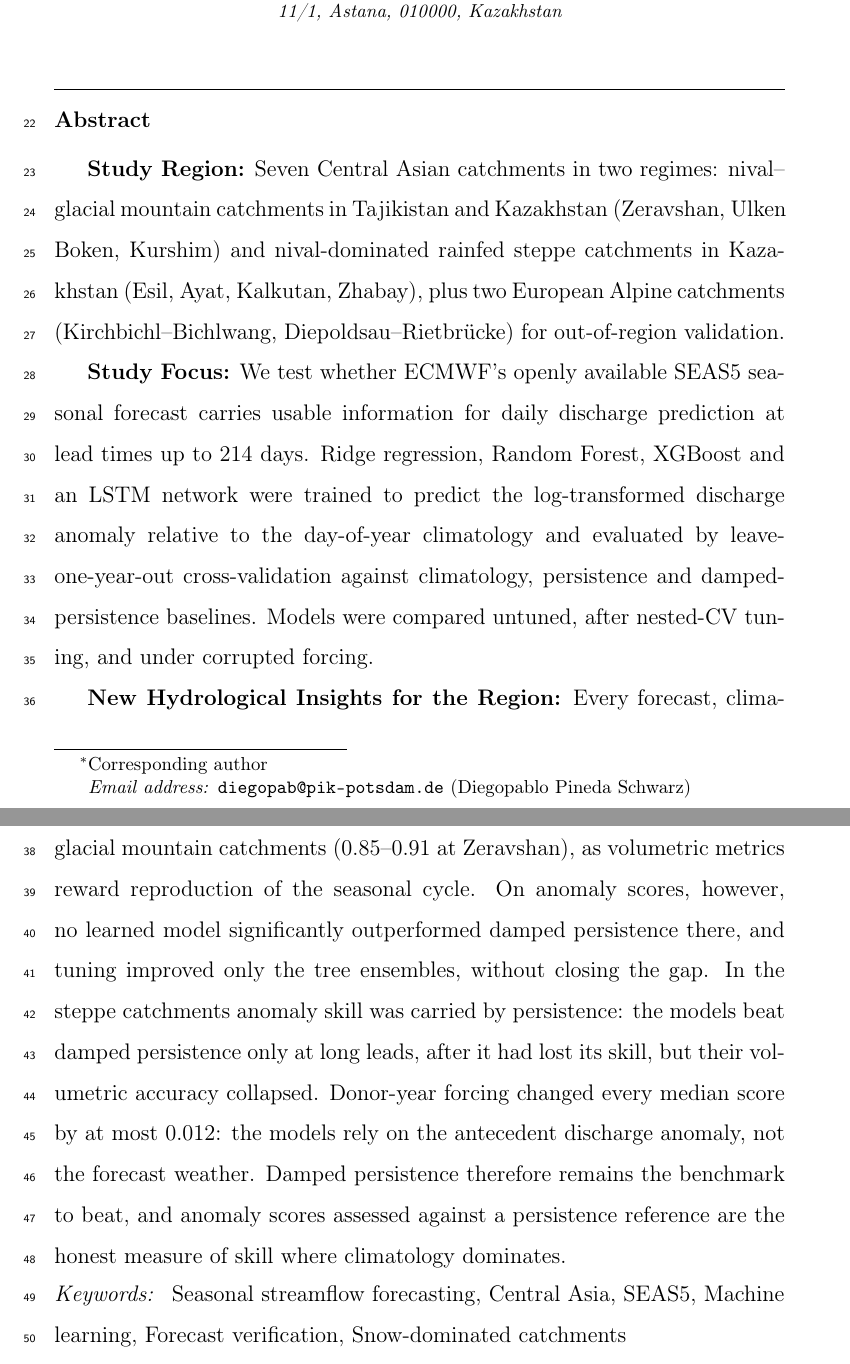
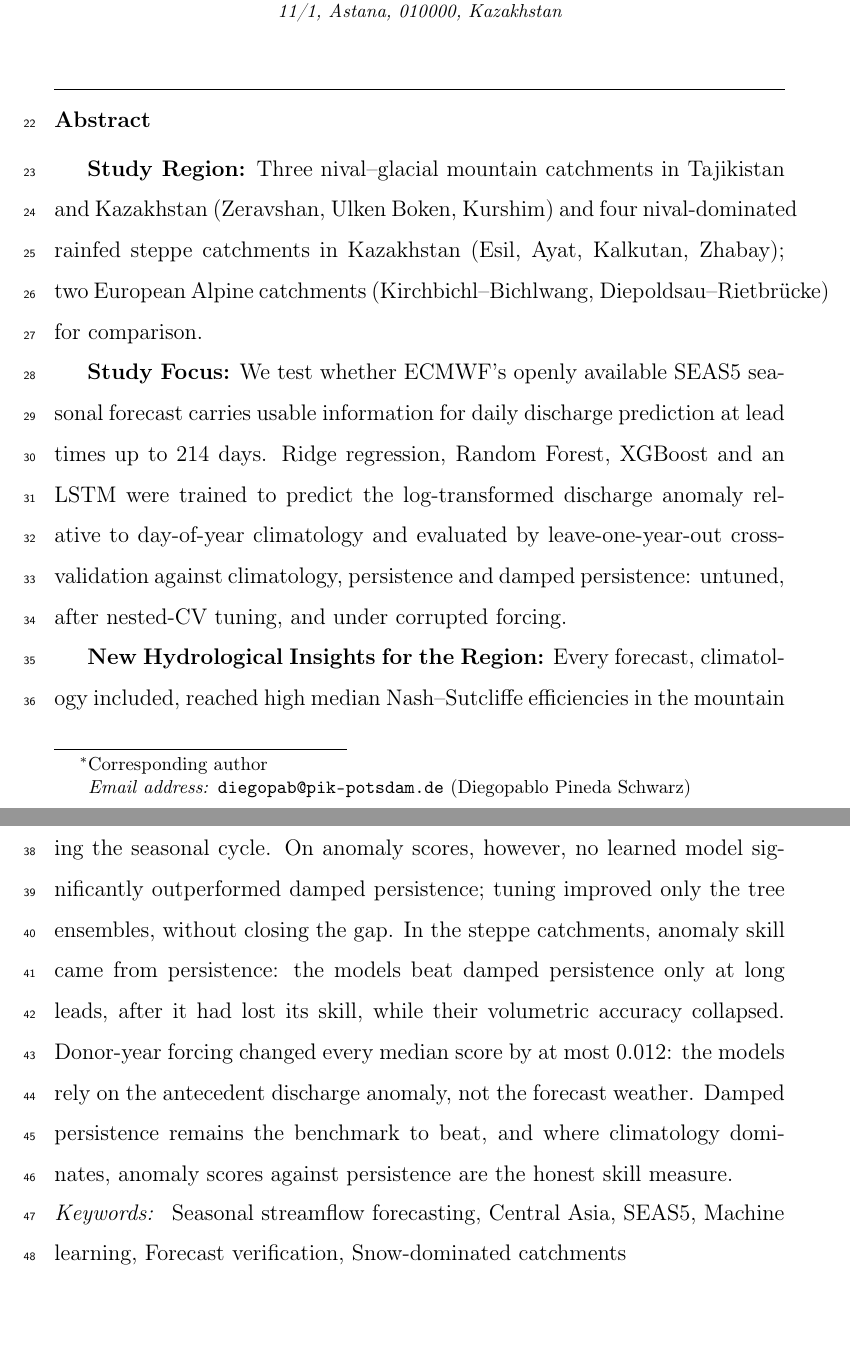
Before and after one commit to diegopps/seas5-ml-streamflow, a LaTeX paper (LaTeX_report/main.tex): two parts of pages 3 and 4 of 69, joined at a grey line, cut so that both start at the same text, the shorter picture padded with empty space. Compiled offline with pdfLaTeX.

Commit message:
Adjust abstract to fit within 225 word limit

```diff
--- a/LaTeX_report/main.tex
+++ b/LaTeX_report/main.tex
@@ -124,11 +124,11 @@
 
 \begin{abstract}
 
-\textbf{Study Region:} Seven Central Asian catchments in two regimes: nival--glacial mountain catchments in Tajikistan and Kazakhstan (Zeravshan, Ulken Boken, Kurshim) and nival-dominated rainfed steppe catchments in Kazakhstan (Esil, Ayat, Kalkutan, Zhabay), plus two European Alpine catchments (Kirchbichl--Bichlwang, Diepoldsau--Rietbr\"ucke) for out-of-region validation.
+\textbf{Study Region:} Three nival--glacial mountain catchments in Tajikistan and Kazakhstan (Zeravshan, Ulken Boken, Kurshim) and four nival-dominated rainfed steppe catchments in Kazakhstan (Esil, Ayat, Kalkutan, Zhabay); two European Alpine catchments (Kirchbichl--Bichlwang, Diepoldsau--Rietbr\"ucke) for comparison.
 
-\textbf{Study Focus:} We test whether ECMWF's openly available SEAS5 seasonal forecast carries usable information for daily discharge prediction at lead times up to 214 days. Ridge regression, Random Forest, XGBoost and an LSTM network were trained to predict the log-transformed discharge anomaly relative to the day-of-year climatology and evaluated by leave-one-year-out cross-validation against climatology, persistence and damped-persistence baselines. Models were compared untuned, after nested-CV tuning, and under corrupted forcing.
+\textbf{Study Focus:} We test whether ECMWF's openly available SEAS5 seasonal forecast carries usable information for daily discharge prediction at lead times up to 214 days. Ridge regression, Random Forest, XGBoost and an LSTM were trained to predict the log-transformed discharge anomaly relative to day-of-year climatology and evaluated by leave-one-year-out cross-validation against climatology, persistence and damped persistence: untuned, after nested-CV tuning, and under corrupted forcing.
 
-\textbf{New Hydrological Insights for the Region:} Every forecast, climatology included, reached high median Nash--Sutcliffe efficiencies in the nival--glacial mountain catchments (0.85--0.91 at Zeravshan), as volumetric metrics reward reproduction of the seasonal cycle. On anomaly scores, however, no learned model significantly outperformed damped persistence there, and tuning improved only the tree ensembles, without closing the gap. In the steppe catchments anomaly skill was carried by persistence: the models beat damped persistence only at long leads, after it had lost its skill, but their volumetric accuracy collapsed. Donor-year forcing changed every median score by at most 0.012: the models rely on the antecedent discharge anomaly, not the forecast weather. Damped persistence therefore remains the benchmark to beat, and anomaly scores assessed against a persistence reference are the honest measure of skill where climatology dominates.
+\textbf{New Hydrological Insights for the Region:} Every forecast, climatology included, reached high median Nash--Sutcliffe efficiencies in the mountain catchments (0.85--0.91 at Zeravshan), as volumetric metrics reward reproducing the seasonal cycle. On anomaly scores, however, no learned model significantly outperformed damped persistence; tuning improved only the tree ensembles, without closing the gap. In the steppe catchments, anomaly skill came from persistence: the models beat damped persistence only at long leads, after it had lost its skill, while their volumetric accuracy collapsed. Donor-year forcing changed every median score by at most 0.012: the models rely on the antecedent discharge anomaly, not the forecast weather. Damped persistence remains the benchmark to beat, and where climatology dominates, anomaly scores against persistence are the honest skill measure.
 
 \end{abstract}
 
```
